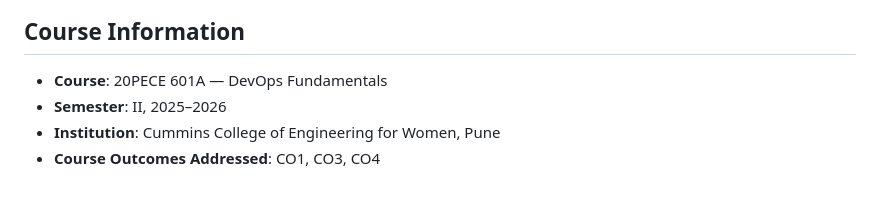
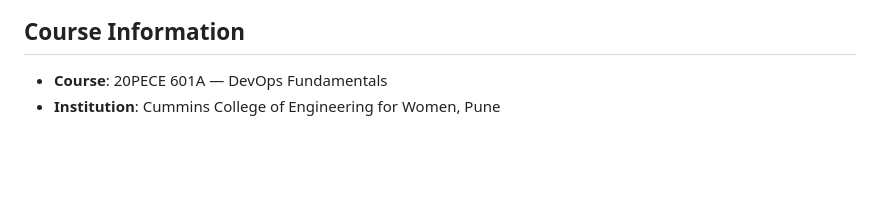
Before and after one commit to MitvaGami/inventory-stock-alert, a Markdown page: README.md, the part around the change. Rendered like a GitHub page; blank space fills up the shorter version.

Commit message:
Update course info in README
Removed semester and course outcomes from README.

```diff
--- a/README.md
+++ b/README.md
@@ -128,6 +128,4 @@ Visit: http://localhost:8000/docs (auto-generated Swagger UI)
 ## Course Information
 
 * **Course**: 20PECE 601A — DevOps Fundamentals
-* **Semester**: II, 2025–2026
 * **Institution**: Cummins College of Engineering for Women, Pune
-* **Course Outcomes Addressed**: CO1, CO3, CO4
```
